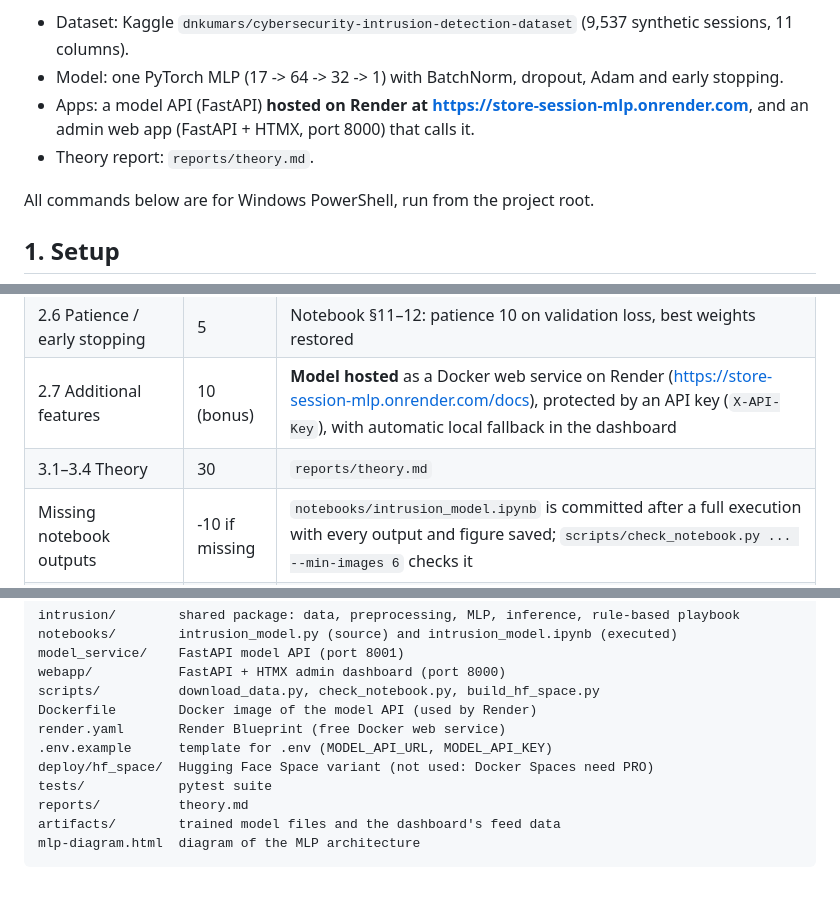
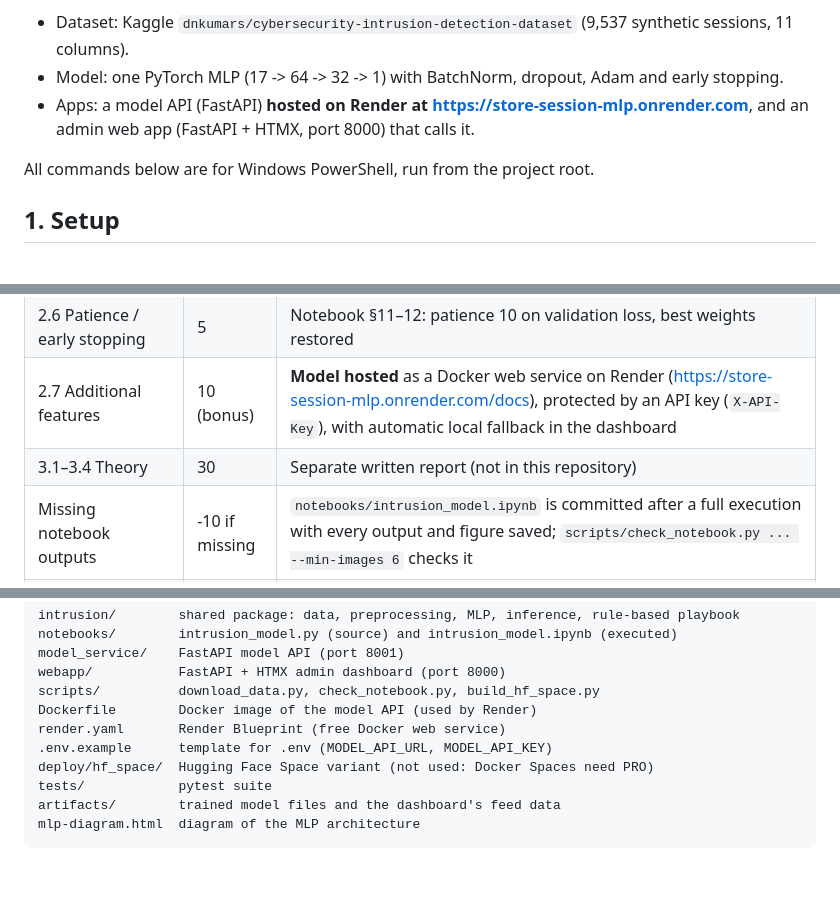
Before and after one commit to Meiring47817909/Security_ML_Project, a Markdown page: README.md, 3 parts joined by grey strips. Rendered like a GitHub page.

Commit message:
README: drop references to the theory report
Co-Authored-By: Claude Opus 5.5 <noreply@anthropic.com>

````diff
--- a/README.md
+++ b/README.md
@@ -5,7 +5,6 @@ A university ML-in-security project. An online store's security admin monitors l
 - Dataset: Kaggle `dnkumars/cybersecurity-intrusion-detection-dataset` (9,537 synthetic sessions, 11 columns).
 - Model: one PyTorch MLP (17 -> 64 -> 32 -> 1) with BatchNorm, dropout, Adam and early stopping.
 - Apps: a model API (FastAPI) **hosted on Render at https://store-session-mlp.onrender.com**, and an admin web app (FastAPI + HTMX, port 8000) that calls it.
-- Theory report: `reports/theory.md`.
 
 All commands below are for Windows PowerShell, run from the project root.
 
@@ -195,7 +194,7 @@ Measured: about 0.4 s per request from South Africa once awake; about 243 MB mem
 | 2.5 Desktop application | 15 | `model_service/app.py` (FastAPI API, hosted on Render) and `webapp/` (admin dashboard on localhost). A localhost web UI is used in place of Tkinter, which the brief allows ("other technologies can be used") |
 | 2.6 Patience / early stopping | 5 | Notebook §11–12: patience 10 on validation loss, best weights restored |
 | 2.7 Additional features | 10 (bonus) | **Model hosted** as a Docker web service on Render (https://store-session-mlp.onrender.com/docs), protected by an API key (`X-API-Key`), with automatic local fallback in the dashboard |
-| 3.1–3.4 Theory | 30 | `reports/theory.md` |
+| 3.1–3.4 Theory | 30 | Separate written report (not in this repository) |
 | Missing notebook outputs | -10 if missing | `notebooks/intrusion_model.ipynb` is committed after a full execution with every output and figure saved; `scripts/check_notebook.py ... --min-images 6` checks it |
 | Version control | -10 if missing | Git history in this repository |
 
@@ -212,7 +211,6 @@ render.yaml       Render Blueprint (free Docker web service)
 .env.example      template for .env (MODEL_API_URL, MODEL_API_KEY)
 deploy/hf_space/  Hugging Face Space variant (not used: Docker Spaces need PRO)
 tests/            pytest suite
-reports/          theory.md
 artifacts/        trained model files and the dashboard's feed data
 mlp-diagram.html  diagram of the MLP architecture
 ```
````
